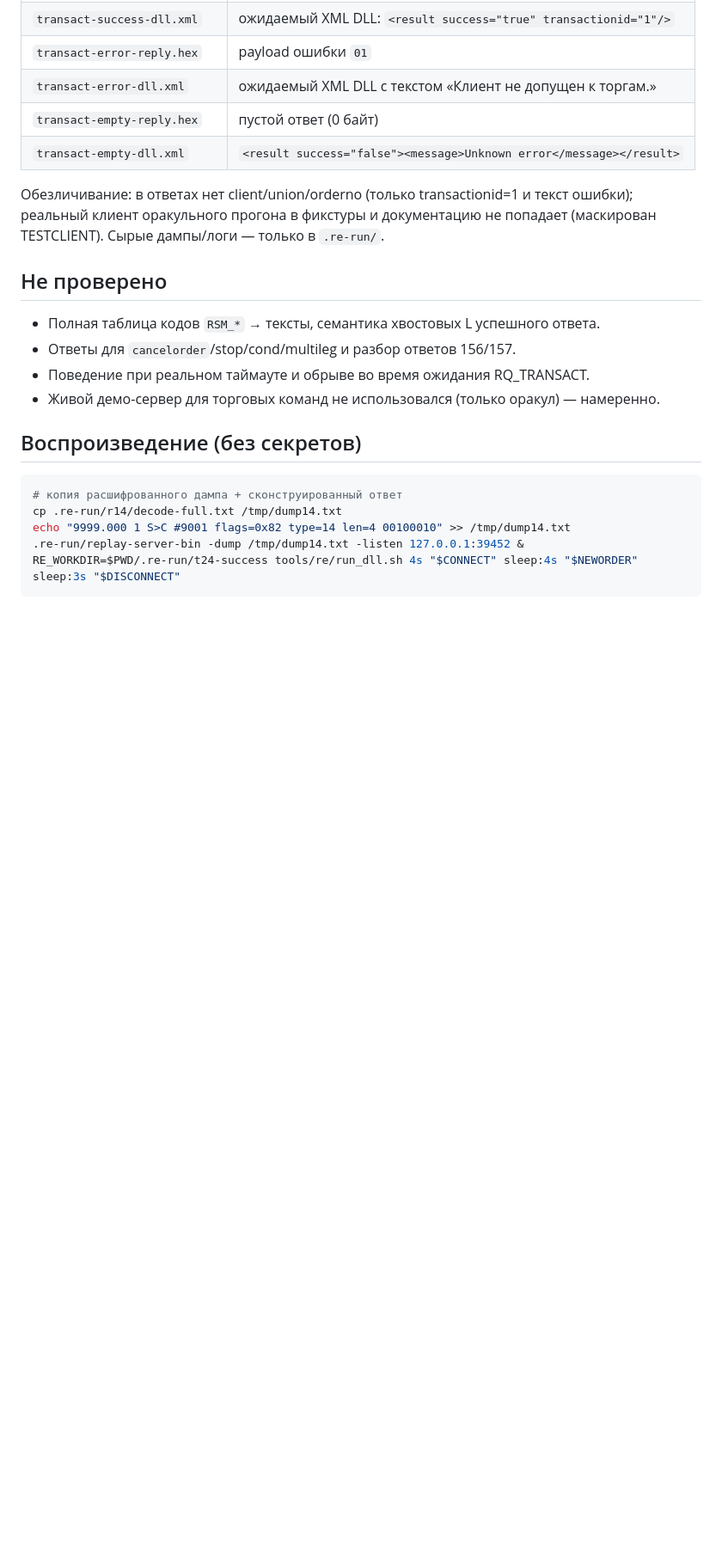
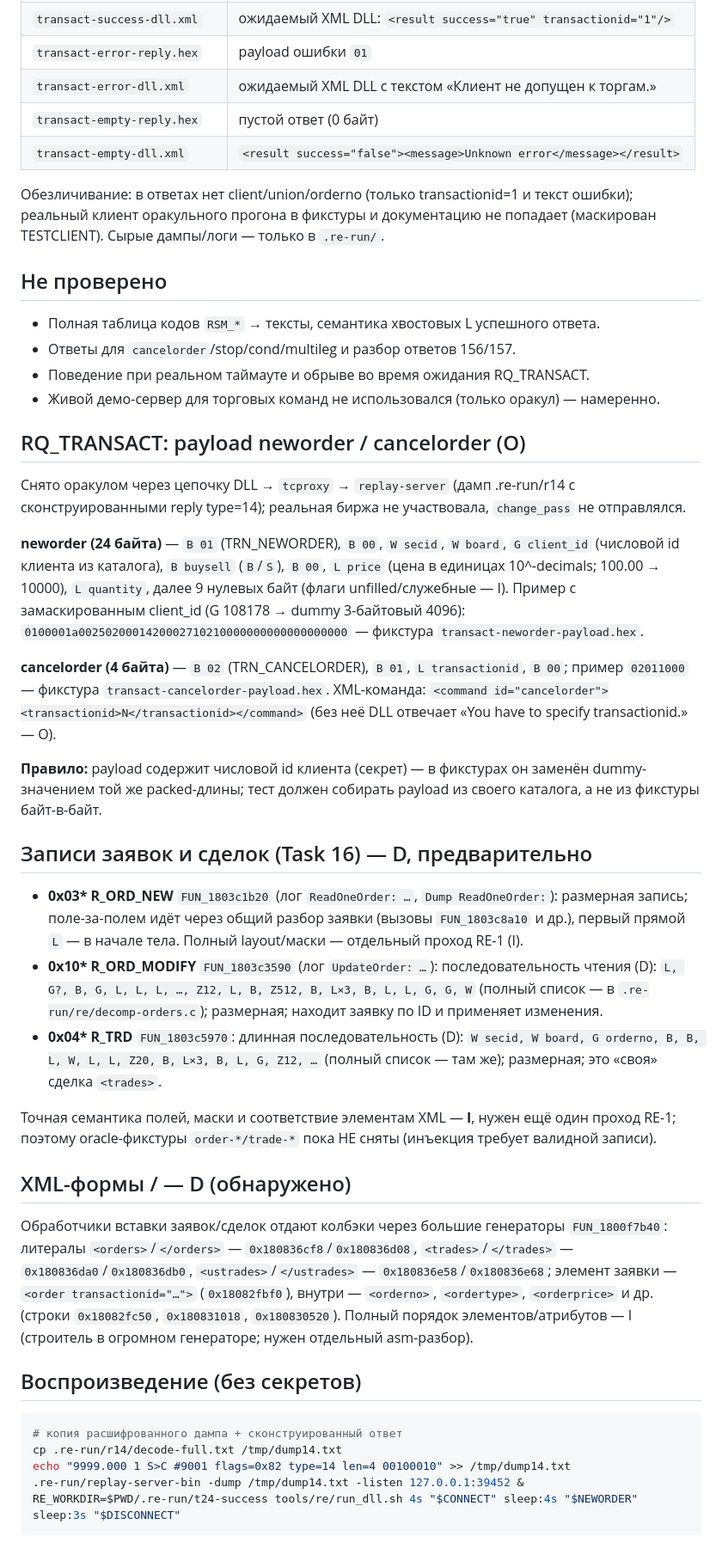
Before and after one commit to kmlebedev/txmlconnector, a Markdown page: docs/protocol/orders.md, the part around the change. Shown at 86% size. Rendered like a GitHub page; blank space fills up the shorter version.

Commit message:
docs(protocol): order/trade record layouts (preliminary) and transaction payloads

````diff
--- a/docs/protocol/orders.md
+++ b/docs/protocol/orders.md
@@ -77,6 +77,50 @@ TESTCLIENT). Сырые дампы/логи — только в `.re-run/`.
 - Поведение при реальном таймауте и обрыве во время ожидания RQ_TRANSACT.
 - Живой демо-сервер для торговых команд не использовался (только оракул) — намеренно.
 
+## RQ_TRANSACT: payload neworder / cancelorder (O)
+
+Снято оракулом через цепочку DLL → `tcproxy` → `replay-server` (дамп .re-run/r14 с
+сконструированными reply type=14); реальная биржа не участвовала, `change_pass` не отправлялся.
+
+**neworder (24 байта)** — `B 01` (TRN_NEWORDER), `B 00`, `W secid`, `W board`, `G client_id`
+(числовой id клиента из каталога), `B buysell` (`B`/`S`), `B 00`, `L price` (цена в единицах
+10^-decimals; 100.00 → 10000), `L quantity`, далее 9 нулевых байт (флаги unfilled/служебные — I).
+Пример с замаскированным client_id (G 108178 → dummy 3-байтовый 4096):
+`0100001a0025020001420002710210000000000000000000` — фикстура
+`transact-neworder-payload.hex`.
+
+**cancelorder (4 байта)** — `B 02` (TRN_CANCELORDER), `B 01`, `L transactionid`, `B 00`;
+пример `02011000` — фикстура `transact-cancelorder-payload.hex`. XML-команда:
+`<command id="cancelorder"><transactionid>N</transactionid></command>` (без неё DLL отвечает
+«You have to specify transactionid.» — O).
+
+**Правило:** payload содержит числовой id клиента (секрет) — в фикстурах он заменён dummy-значением
+той же packed-длины; тест должен собирать payload из своего каталога, а не из фикстуры байт-в-байт.
+
+## Записи заявок и сделок (Task 16) — D, предварительно
+
+- **0x03\* R_ORD_NEW** `FUN_1803c1b20` (лог `ReadOneOrder: …`, `Dump ReadOneOrder:`): размерная
+  запись; поле-за-полем идёт через общий разбор заявки (вызовы `FUN_1803c8a10` и др.), первый
+  прямой `L` — в начале тела. Полный layout/маски — отдельный проход RE-1 (I).
+- **0x10\* R_ORD_MODIFY** `FUN_1803c3590` (лог `UpdateOrder: …`): последовательность чтения
+  (D): `L, G?, B, G, L, L, L, …, Z12, L, B, Z512, B, L×3, B, L, L, G, G, W` (полный список —
+  в `.re-run/re/decomp-orders.c`); размерная; находит заявку по ID и применяет изменения.
+- **0x04\* R_TRD** `FUN_1803c5970`: длинная последовательность (D): `W secid, W board, G orderno,
+  B, B, L, W, L, L, Z20, B, L×3, B, L, G, Z12, …` (полный список — там же); размерная;
+  это «своя» сделка `<trades>`.
+
+Точная семантика полей, маски и соответствие элементам XML — **I**, нужен ещё один проход
+RE-1; поэтому oracle-фикстуры `order-*/trade-*` пока НЕ сняты (инъекция требует валидной записи).
+
+## XML-формы <orders>/<trades> — D (обнаружено)
+
+Обработчики вставки заявок/сделок отдают колбэки через большие генераторы `FUN_1800f7b40`:
+литералы `<orders>`/`</orders>` — `0x180836cf8`/`0x180836d08`, `<trades>`/`</trades>` —
+`0x180836da0`/`0x180836db0`, `<ustrades>`/`</ustrades>` — `0x180836e58`/`0x180836e68`;
+элемент заявки — `<order transactionid="…">` (`0x18082fbf0`), внутри — `<orderno>`,
+`<ordertype>`, `<orderprice>` и др. (строки `0x18082fc50`, `0x180831018`, `0x180830520`).
+Полный порядок элементов/атрибутов — I (строитель в огромном генераторе; нужен отдельный asm-разбор).
+
 ## Воспроизведение (без секретов)
 
 ```sh
````
